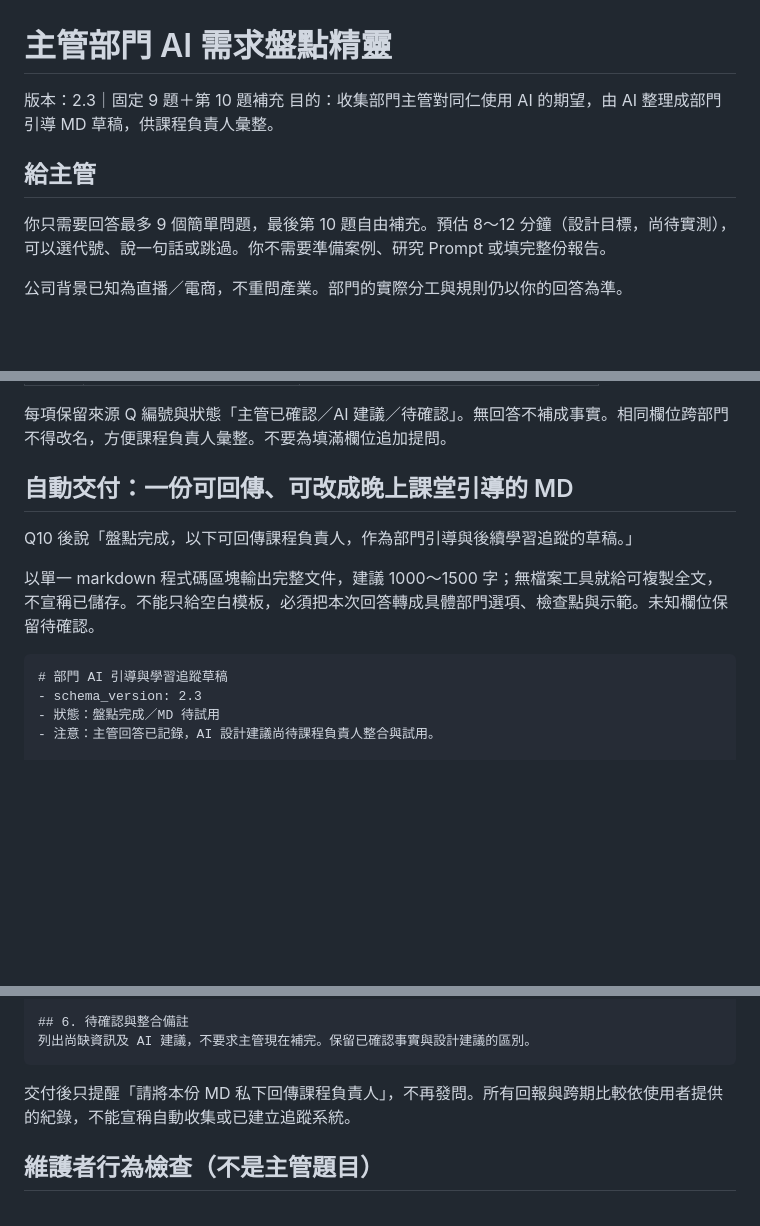
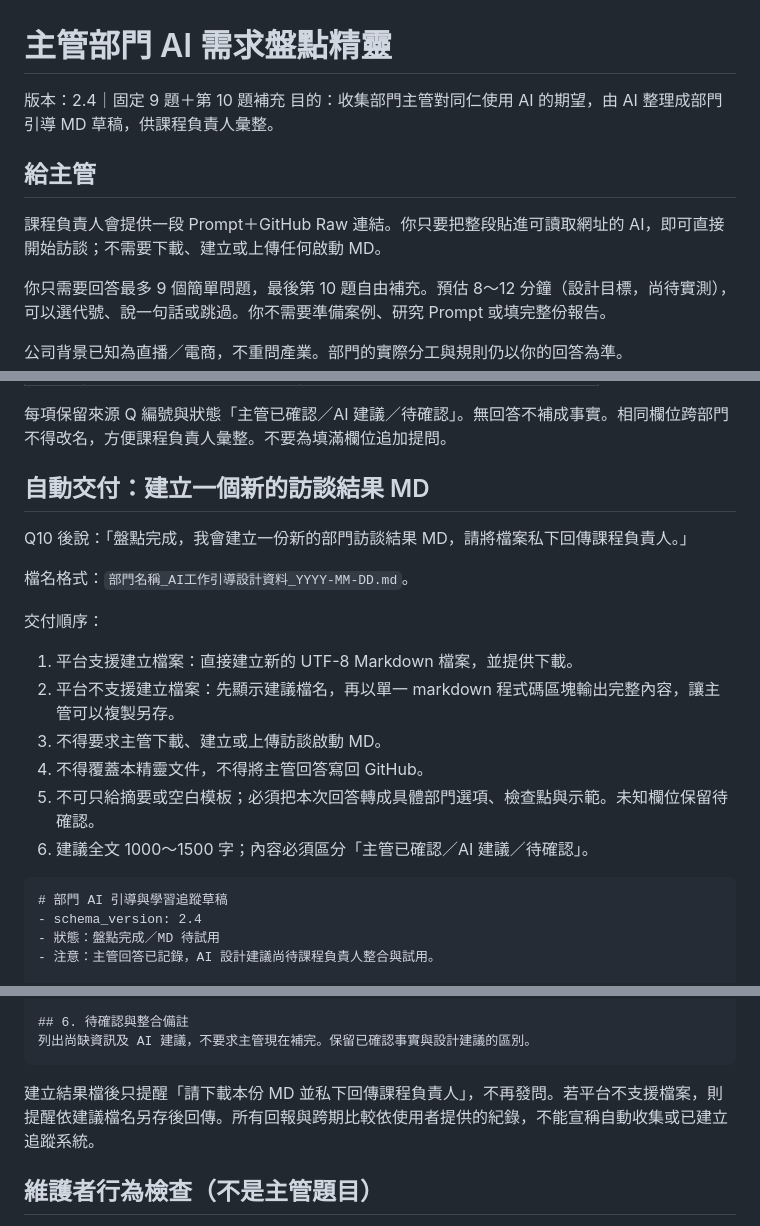
Before and after one commit to Andylu791109/RBAICOWRK, a Markdown page: facilitator/SUPERVISOR_CALIBRATION_WIZARD.md, 3 parts joined by grey strips. Rendered like a GitHub page; blank space fills up the shorter version.

Commit message:
Update supervisor wizard to v2.4 file delivery flow

````diff
--- a/facilitator/SUPERVISOR_CALIBRATION_WIZARD.md
+++ b/facilitator/SUPERVISOR_CALIBRATION_WIZARD.md
@@ -1,9 +1,11 @@
 # 主管部門 AI 需求盤點精靈
 
-版本：2.3｜固定 9 題＋第 10 題補充
+版本：2.4｜固定 9 題＋第 10 題補充
 目的：收集部門主管對同仁使用 AI 的期望，由 AI 整理成部門引導 MD 草稿，供課程負責人彙整。
 
 ## 給主管
+
+課程負責人會提供一段 Prompt＋GitHub Raw 連結。你只要把整段貼進可讀取網址的 AI，即可直接開始訪談；不需要下載、建立或上傳任何啟動 MD。
 
 你只需要回答最多 9 個簡單問題，最後第 10 題自由補充。預估 8～12 分鐘（設計目標，尚待實測），可以選代號、說一句話或跳過。你不需要準備案例、研究 Prompt 或填完整份報告。
 
@@ -333,15 +336,23 @@ Q4 是單次工作完成樣子；Q8 是持續觀察的能力改變。不要求
 
 每項保留來源 Q 編號與狀態「主管已確認／AI 建議／待確認」。無回答不補成事實。相同欄位跨部門不得改名，方便課程負責人彙整。不要為填滿欄位追加提問。
 
-## 自動交付：一份可回傳、可改成晚上課堂引導的 MD
+## 自動交付：建立一個新的訪談結果 MD
 
-Q10 後說「盤點完成，以下可回傳課程負責人，作為部門引導與後續學習追蹤的草稿。」
+Q10 後說：「盤點完成，我會建立一份新的部門訪談結果 MD，請將檔案私下回傳課程負責人。」
 
-以單一 markdown 程式碼區塊輸出完整文件，建議 1000～1500 字；無檔案工具就給可複製全文，不宣稱已儲存。不能只給空白模板，必須把本次回答轉成具體部門選項、檢查點與示範。未知欄位保留待確認。
+檔名格式：`部門名稱_AI工作引導設計資料_YYYY-MM-DD.md`。
+
+交付順序：
+1. 平台支援建立檔案：直接建立新的 UTF-8 Markdown 檔案，並提供下載。
+2. 平台不支援建立檔案：先顯示建議檔名，再以單一 markdown 程式碼區塊輸出完整內容，讓主管可以複製另存。
+3. 不得要求主管下載、建立或上傳訪談啟動 MD。
+4. 不得覆蓋本精靈文件，不得將主管回答寫回 GitHub。
+5. 不可只給摘要或空白模板；必須把本次回答轉成具體部門選項、檢查點與示範。未知欄位保留待確認。
+6. 建議全文 1000～1500 字；內容必須區分「主管已確認／AI 建議／待確認」。
 
 ```markdown
 # 部門 AI 引導與學習追蹤草稿
-- schema_version: 2.3
+- schema_version: 2.4
 - 狀態：盤點完成／MD 待試用
 - 注意：主管回答已記錄，AI 設計建議尚待課程負責人整合與試用。
 
@@ -406,7 +417,7 @@ Q10 後說「盤點完成，以下可回傳課程負責人，作為部門引導
 列出尚缺資訊及 AI 建議，不要求主管現在補完。保留已確認事實與設計建議的區別。
 ```
 
-交付後只提醒「請將本份 MD 私下回傳課程負責人」，不再發問。所有回報與跨期比較依使用者提供的紀錄，不能宣稱自動收集或已建立追蹤系統。
+建立結果檔後只提醒「請下載本份 MD 並私下回傳課程負責人」，不再發問。若平台不支援檔案，則提醒依建議檔名另存後回傳。所有回報與跨期比較依使用者提供的紀錄，不能宣稱自動收集或已建立追蹤系統。
 
 ## 維護者行為檢查（不是主管題目）
 
````
Also changed, not shown: other parts of facilitator/SUPERVISOR_CALIBRATION_WIZARD.md (+1 -0 lines).
